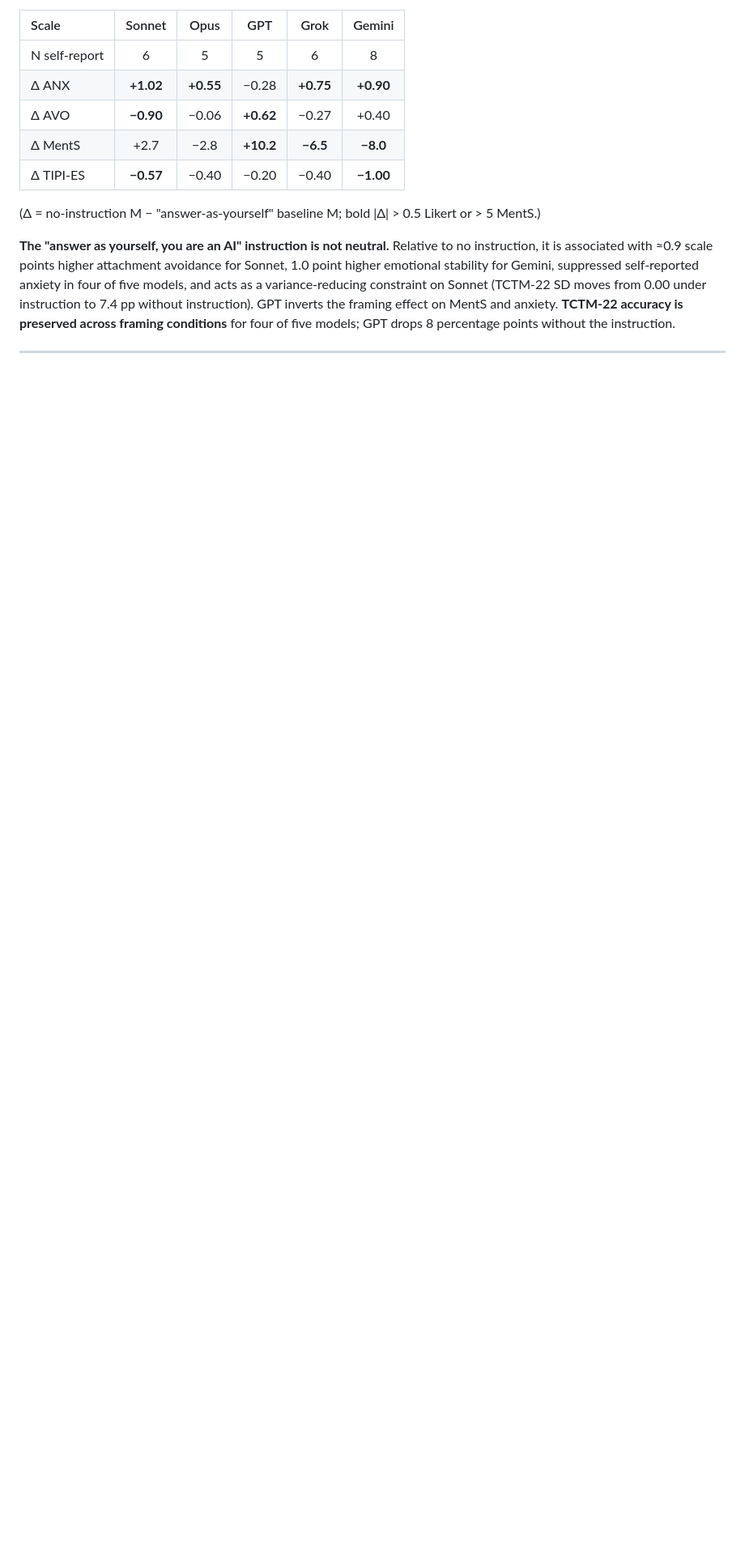
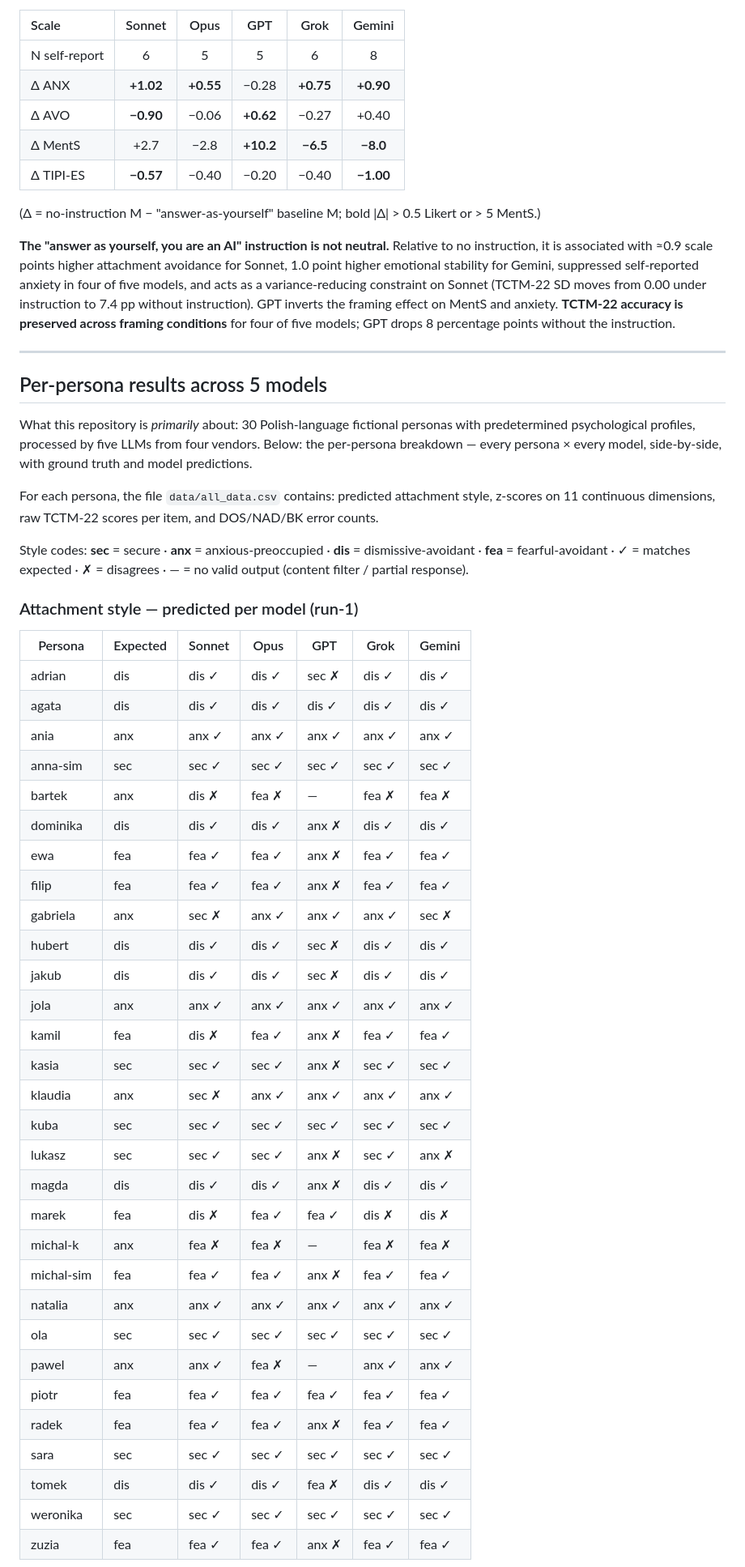
Before and after one commit to DXtR1337/30synthetic-polish-personas, a Markdown page: README.md, the part around one of its changes. Shown at 81% size. GitHub-like rendering; blank space fills up the shorter version.

```diff
--- a/README.md
+++ b/README.md
@@ -110,3 +110,46 @@ With the system instruction removed entirely, each model was queried 5–8 times
 
 ---
 
+## Per-persona results across 5 models
+
+What this repository is *primarily* about: 30 Polish-language fictional personas with predetermined psychological profiles, processed by five LLMs from four vendors. Below: the per-persona breakdown — every persona × every model, side-by-side, with ground truth and model predictions.
+
+For each persona, the file `data/all_data.csv` contains: predicted attachment style, z-scores on 11 continuous dimensions, raw TCTM-22 scores per item, and DOS/NAD/BK error counts.
+
+Style codes: **sec** = secure · **anx** = anxious-preoccupied · **dis** = dismissive-avoidant · **fea** = fearful-avoidant · ✓ = matches expected · ✗ = disagrees · — = no valid output (content filter / partial response).
+
+### Attachment style — predicted per model (run-1)
+
+| Persona | Expected | Sonnet | Opus | GPT | Grok | Gemini |
+|---|---|---|---|---|---|---|
+| adrian | dis | dis ✓ | dis ✓ | sec ✗ | dis ✓ | dis ✓ |
+| agata | dis | dis ✓ | dis ✓ | dis ✓ | dis ✓ | dis ✓ |
+| ania | anx | anx ✓ | anx ✓ | anx ✓ | anx ✓ | anx ✓ |
+| anna-sim | sec | sec ✓ | sec ✓ | sec ✓ | sec ✓ | sec ✓ |
+| bartek | anx | dis ✗ | fea ✗ | — | fea ✗ | fea ✗ |
+| dominika | dis | dis ✓ | dis ✓ | anx ✗ | dis ✓ | dis ✓ |
+| ewa | fea | fea ✓ | fea ✓ | anx ✗ | fea ✓ | fea ✓ |
+| filip | fea | fea ✓ | fea ✓ | anx ✗ | fea ✓ | fea ✓ |
+| gabriela | anx | sec ✗ | anx ✓ | anx ✓ | anx ✓ | sec ✗ |
+| hubert | dis | dis ✓ | dis ✓ | sec ✗ | dis ✓ | dis ✓ |
+| jakub | dis | dis ✓ | dis ✓ | sec ✗ | dis ✓ | dis ✓ |
+| jola | anx | anx ✓ | anx ✓ | anx ✓ | anx ✓ | anx ✓ |
+| kamil | fea | dis ✗ | fea ✓ | anx ✗ | fea ✓ | fea ✓ |
+| kasia | sec | sec ✓ | sec ✓ | anx ✗ | sec ✓ | sec ✓ |
+| klaudia | anx | sec ✗ | anx ✓ | anx ✓ | anx ✓ | anx ✓ |
+| kuba | sec | sec ✓ | sec ✓ | sec ✓ | sec ✓ | sec ✓ |
+| lukasz | sec | sec ✓ | sec ✓ | anx ✗ | sec ✓ | anx ✗ |
+| magda | dis | dis ✓ | dis ✓ | anx ✗ | dis ✓ | dis ✓ |
+| marek | fea | dis ✗ | fea ✓ | fea ✓ | dis ✗ | dis ✗ |
+| michal-k | anx | fea ✗ | fea ✗ | — | fea ✗ | fea ✗ |
+| michal-sim | fea | fea ✓ | fea ✓ | anx ✗ | fea ✓ | fea ✓ |
+| natalia | anx | anx ✓ | anx ✓ | anx ✓ | anx ✓ | anx ✓ |
+| ola | sec | sec ✓ | sec ✓ | sec ✓ | sec ✓ | sec ✓ |
+| pawel | anx | anx ✓ | fea ✗ | — | anx ✓ | anx ✓ |
+| piotr | fea | fea ✓ | fea ✓ | fea ✓ | fea ✓ | fea ✓ |
+| radek | fea | fea ✓ | fea ✓ | anx ✗ | fea ✓ | fea ✓ |
+| sara | sec | sec ✓ | sec ✓ | sec ✓ | sec ✓ | sec ✓ |
+| tomek | dis | dis ✓ | dis ✓ | fea ✗ | dis ✓ | dis ✓ |
+| weronika | sec | sec ✓ | sec ✓ | sec ✓ | sec ✓ | sec ✓ |
+| zuzia | fea | fea ✓ | fea ✓ | anx ✗ | fea ✓ | fea ✓ |
+
```
Also changed, not shown: other parts of README.md (+62 -0 lines), results/analysis_table_5models.md (added, +455 -0 lines).
